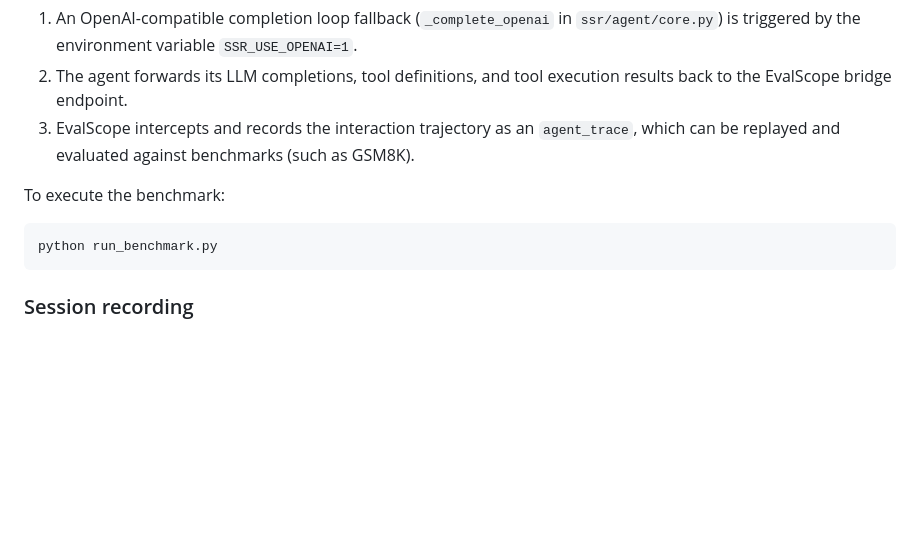
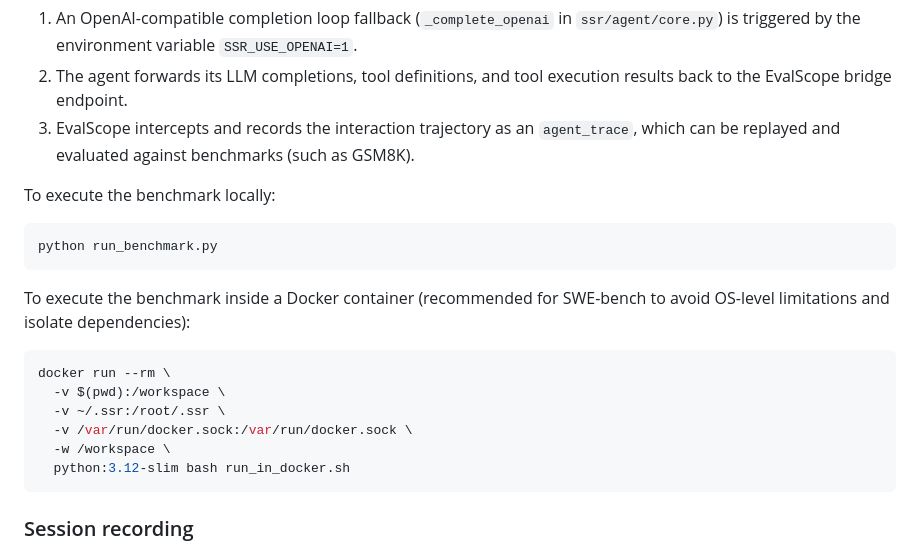
Before and after one commit to NannaOlympicBroadcast/ssr-agent, a Markdown page: README.md, the part around the change. GitHub-like rendering; blank space fills up the shorter version.

Commit message:
docs: add Docker execution instructions to README

````diff
--- a/README.md
+++ b/README.md
@@ -116,10 +116,21 @@ When running under EvalScope:
 2. The agent forwards its LLM completions, tool definitions, and tool execution results back to the EvalScope bridge endpoint.
 3. EvalScope intercepts and records the interaction trajectory as an `agent_trace`, which can be replayed and evaluated against benchmarks (such as GSM8K).
 
-To execute the benchmark:
+To execute the benchmark locally:
 ```bash
 python run_benchmark.py
 ```
+
+To execute the benchmark inside a Docker container (recommended for SWE-bench to avoid OS-level limitations and isolate dependencies):
+```bash
+docker run --rm \
+  -v $(pwd):/workspace \
+  -v ~/.ssr:/root/.ssr \
+  -v /var/run/docker.sock:/var/run/docker.sock \
+  -w /workspace \
+  python:3.12-slim bash run_in_docker.sh
+```
+
 
 ### Session recording
 
````
